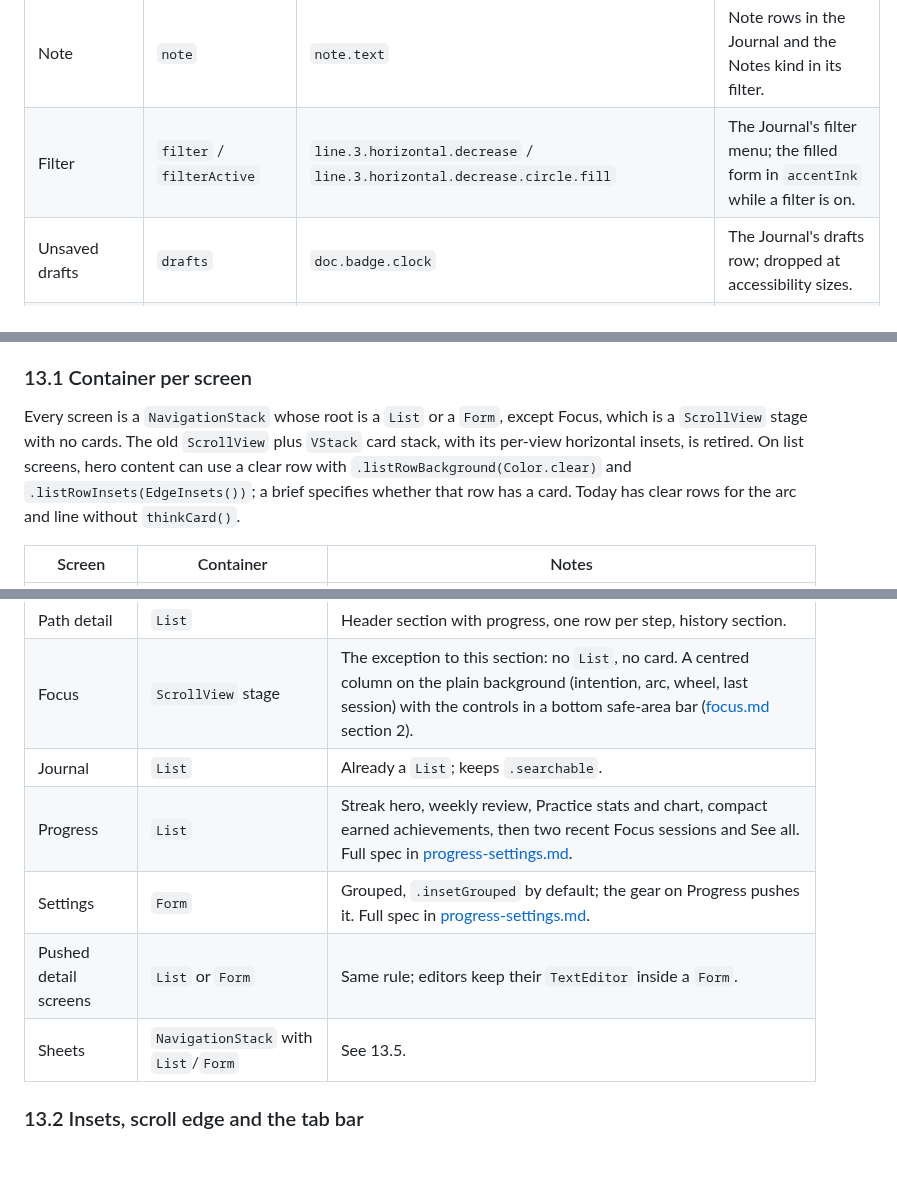
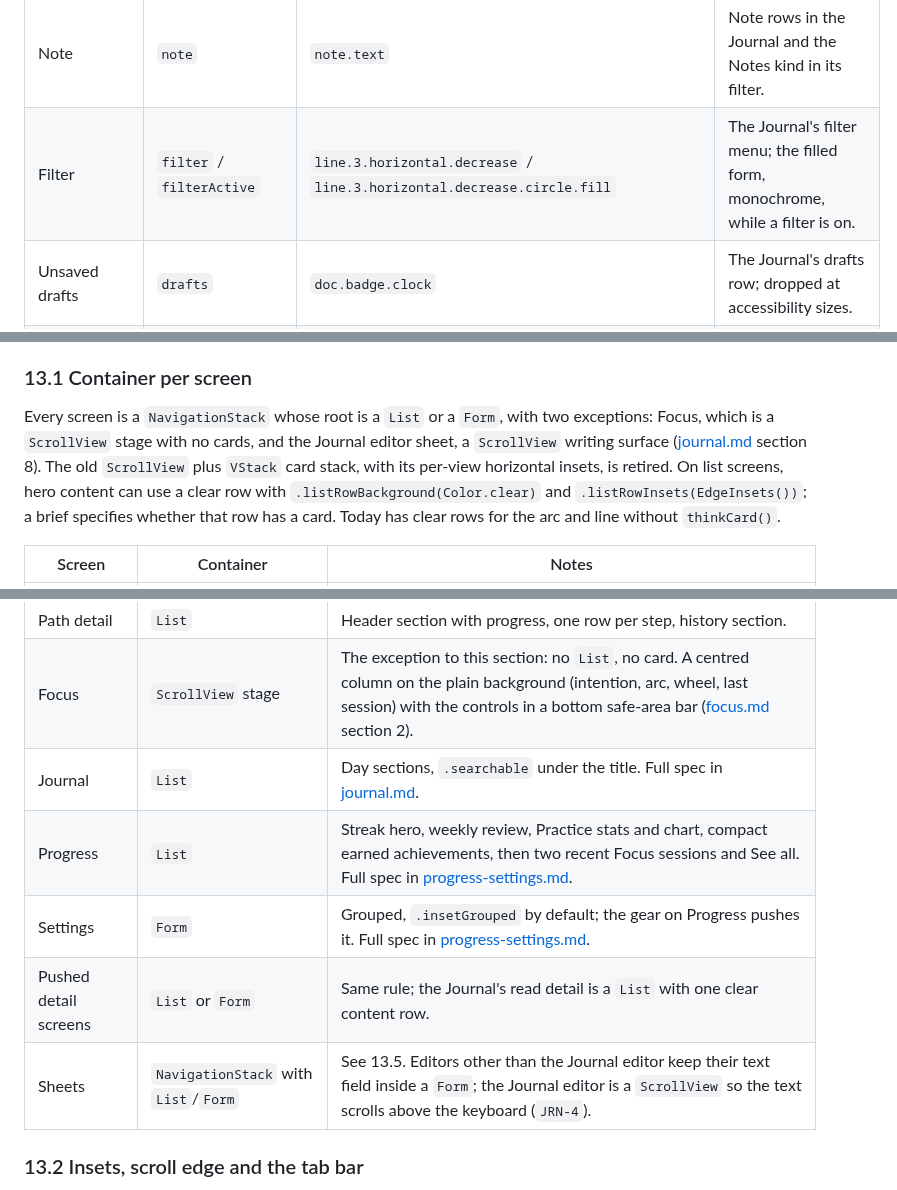
Before and after one commit to Vankata03/Think, a Markdown page: design/design-system.md, 3 parts joined by grey strips. GitHub-like rendering; blank space fills up the shorter version.

```diff
--- a/design/design-system.md
+++ b/design/design-system.md
@@ -133,7 +133,7 @@ One SF Symbol per concept. Outline variant in toolbars, lists and content; the t
 | Meaningful practice | `practice` | `sparkle` | Activity log rows, weekly review counts. |
 | Journal | `journal` | `book.closed` | Journal tab and the empty journal state. Entry rows carry their kind symbol instead ([journal.md](journal.md) section 4). |
 | Note | `note` | `note.text` | Note rows in the Journal and the Notes kind in its filter. |
-| Filter | `filter` / `filterActive` | `line.3.horizontal.decrease` / `line.3.horizontal.decrease.circle.fill` | The Journal's filter menu; the filled form in `accentInk` while a filter is on. |
+| Filter | `filter` / `filterActive` | `line.3.horizontal.decrease` / `line.3.horizontal.decrease.circle.fill` | The Journal's filter menu; the filled form, monochrome, while a filter is on. |
 | Unsaved drafts | `drafts` | `doc.badge.clock` | The Journal's drafts row; dropped at accessibility sizes. |
 | Mood | `mood` | `face.smiling` | The empty Mood chip in the editor; a chosen mood shows its own symbol. |
 | Saved line | `savedLine` | `bookmark` | Replaces `heart`. Save action beside Today's daily line, toolbar item that opens Saved lines. `bookmark.fill` when saved. |
@@ -250,7 +250,7 @@ Resolves [Screen chrome baseline: navigation bars, toolbar items and tab-bar ins
 
 ### 13.1 Container per screen
 
-Every screen is a `NavigationStack` whose root is a `List` or a `Form`, except Focus, which is a `ScrollView` stage with no cards. The old `ScrollView` plus `VStack` card stack, with its per-view horizontal insets, is retired. On list screens, hero content can use a clear row with `.listRowBackground(Color.clear)` and `.listRowInsets(EdgeInsets())`; a brief specifies whether that row has a card. Today has clear rows for the arc and line without `thinkCard()`.
+Every screen is a `NavigationStack` whose root is a `List` or a `Form`, with two exceptions: Focus, which is a `ScrollView` stage with no cards, and the Journal editor sheet, a `ScrollView` writing surface ([journal.md](journal.md) section 8). The old `ScrollView` plus `VStack` card stack, with its per-view horizontal insets, is retired. On list screens, hero content can use a clear row with `.listRowBackground(Color.clear)` and `.listRowInsets(EdgeInsets())`; a brief specifies whether that row has a card. Today has clear rows for the arc and line without `thinkCard()`.
 
 | Screen | Container | Notes |
 | --- | --- | --- |
@@ -258,11 +258,11 @@ Every screen is a `NavigationStack` whose root is a `List` or a `Form`, except F
 | Paths | `List` | One row per path; "In development" as its own section. |
 | Path detail | `List` | Header section with progress, one row per step, history section. |
 | Focus | `ScrollView` stage | The exception to this section: no `List`, no card. A centred column on the plain background (intention, arc, wheel, last session) with the controls in a bottom safe-area bar ([focus.md](focus.md) section 2). |
-| Journal | `List` | Already a `List`; keeps `.searchable`. |
+| Journal | `List` | Day sections, `.searchable` under the title. Full spec in [journal.md](journal.md). |
 | Progress | `List` | Streak hero, weekly review, Practice stats and chart, compact earned achievements, then two recent Focus sessions and See all. Full spec in [progress-settings.md](progress-settings.md). |
 | Settings | `Form` | Grouped, `.insetGrouped` by default; the gear on Progress pushes it. Full spec in [progress-settings.md](progress-settings.md). |
-| Pushed detail screens | `List` or `Form` | Same rule; editors keep their `TextEditor` inside a `Form`. |
-| Sheets | `NavigationStack` with `List`/`Form` | See 13.5. |
+| Pushed detail screens | `List` or `Form` | Same rule; the Journal's read detail is a `List` with one clear content row. |
+| Sheets | `NavigationStack` with `List`/`Form` | See 13.5. Editors other than the Journal editor keep their text field inside a `Form`; the Journal editor is a `ScrollView` so the text scrolls above the keyboard (`JRN-4`). |
 
 ### 13.2 Insets, scroll edge and the tab bar
 
```
Also changed, not shown: design/journal.md (+6 -5 lines).
